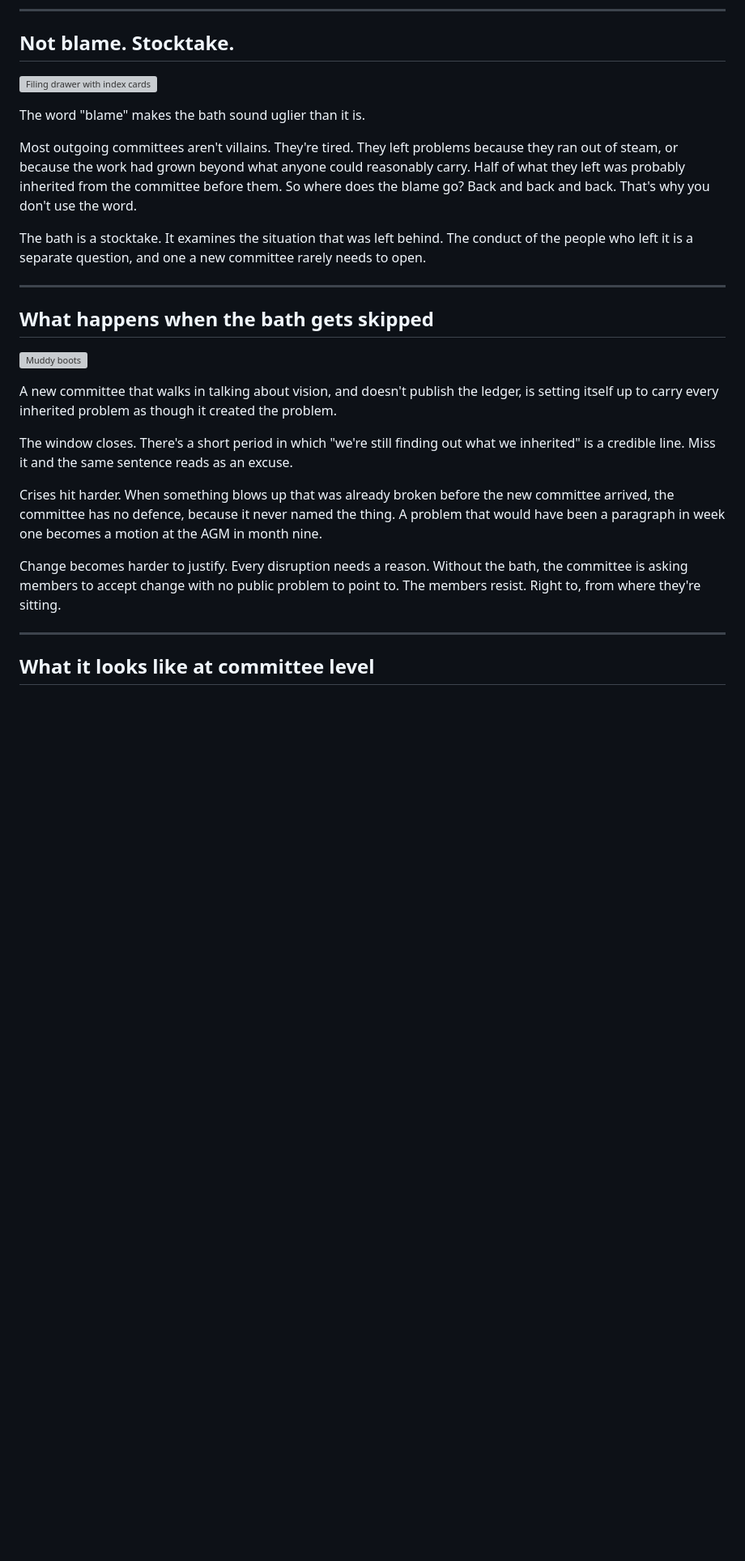
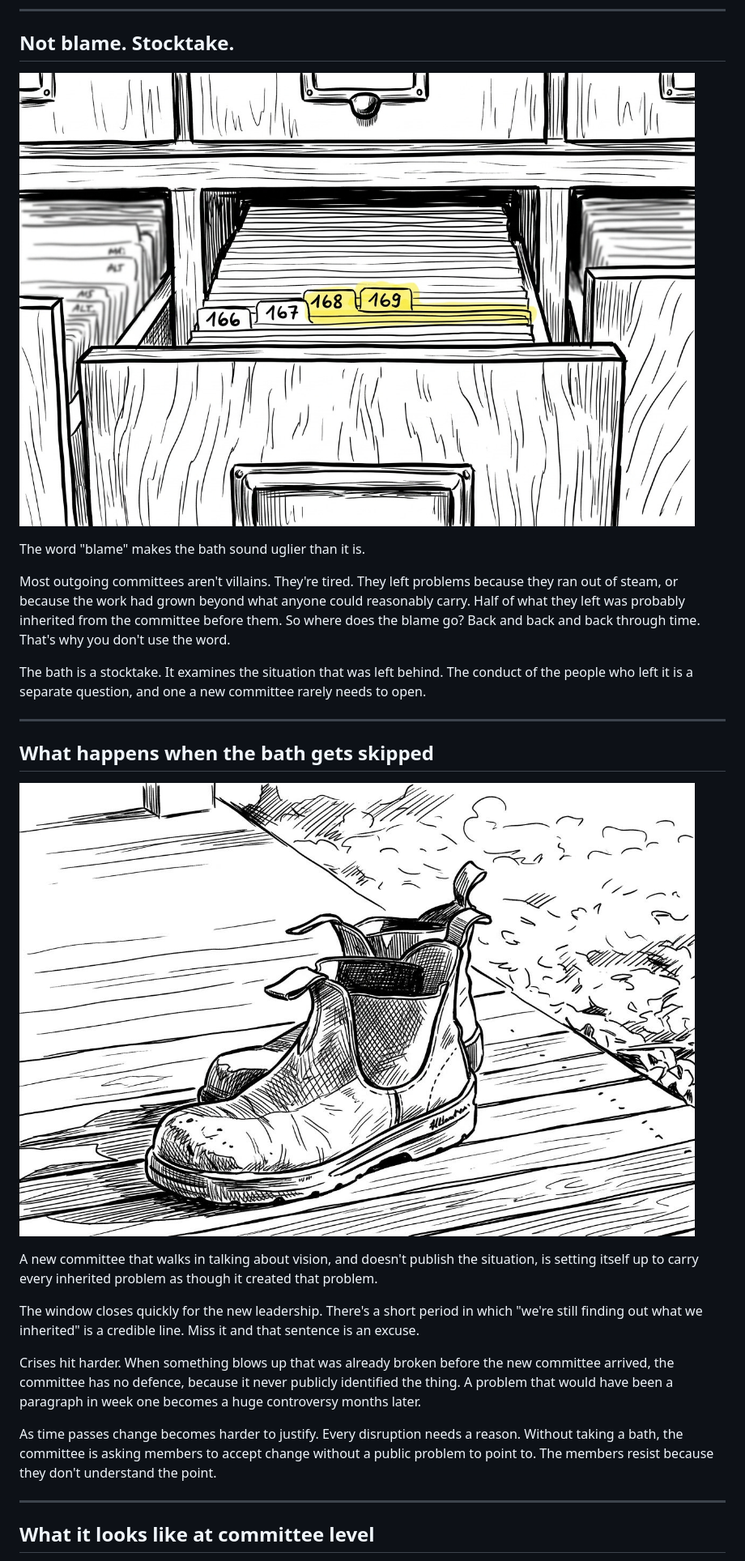
Before and after one commit to automatebrisbaneai/new-croquetwade-site, a Markdown page: blog/articles/taking-a-bath.md, the part around one of its changes. Shown at 81% size. GitHub-like rendering; pictures changed too: blog/images/taking-a-bath/3.jpg (added), blog/images/taking-a-bath/4.jpg (added); blank space fills up the shorter version; grey boxes are pictures that could not be loaded.

```diff
--- a/blog/articles/taking-a-bath.md
+++ b/blog/articles/taking-a-bath.md
@@ -38,11 +40,11 @@ Then there's trust. Simple mechanics. Leaders who name uncomfortable truths earl
 
 ## Not blame. Stocktake.
 
-![Filing drawer with index cards](/blog/images/taking-a-bath/filing-drawer.png)
+![](/blog/images/taking-a-bath/3.jpg)
 
 The word "blame" makes the bath sound uglier than it is.
 
-Most outgoing committees aren't villains. They're tired. They left problems because they ran out of steam, or because the work had grown beyond what anyone could reasonably carry. Half of what they left was probably inherited from the committee before them. So where does the blame go? Back and back and back. That's why you don't use the word.
+Most outgoing committees aren't villains. They're tired. They left problems because they ran out of steam, or because the work had grown beyond what anyone could reasonably carry. Half of what they left was probably inherited from the committee before them. So where does the blame go? Back and back and back through time. That's why you don't use the word.
 
 The bath is a stocktake. It examines the situation that was left behind. The conduct of the people who left it is a separate question, and one a new committee rarely needs to open.
 
@@ -50,15 +52,15 @@ The bath is a stocktake. It examines the situation that was left behind. The con
 
 ## What happens when the bath gets skipped
 
-![Muddy boots](/blog/images/taking-a-bath/muddy-blundstones.png)
+![](/blog/images/taking-a-bath/4.jpg)
 
-A new committee that walks in talking about vision, and doesn't publish the ledger, is setting itself up to carry every inherited problem as though it created the problem.
+A new committee that walks in talking about vision, and doesn't publish the situation, is setting itself up to carry every inherited problem as though it created that problem.
 
-The window closes. There's a short period in which "we're still finding out what we inherited" is a credible line. Miss it and the same sentence reads as an excuse.
+The window closes quickly for the new leadership. There's a short period in which "we're still finding out what we inherited" is a credible line. Miss it and that sentence is an excuse.
 
-Crises hit harder. When something blows up that was already broken before the new committee arrived, the committee has no defence, because it never named the thing. A problem that would have been a paragraph in week one becomes a motion at the AGM in month nine.
+Crises hit harder. When something blows up that was already broken before the new committee arrived, the committee has no defence, because it never publicly identified the thing. A problem that would have been a paragraph in week one becomes a huge controversy months later.
 
-Change becomes harder to justify. Every disruption needs a reason. Without the bath, the committee is asking members to accept change with no public problem to point to. The members resist. Right to, from where they're sitting.
+As time passes change becomes harder to justify. Every disruption needs a reason. Without taking a bath, the committee is asking members to accept change without a public problem to point to. The members resist because they don't understand the point.
 
 ---
 
```
Also changed, not shown: other parts of blog/articles/taking-a-bath.md (+13 -15 lines), blog/images/taking-a-bath/2.jpg (added), blog/images/taking-a-bath/5.jpg (added), blog/images/taking-a-bath/hero.jpg (added), 3 other files.
